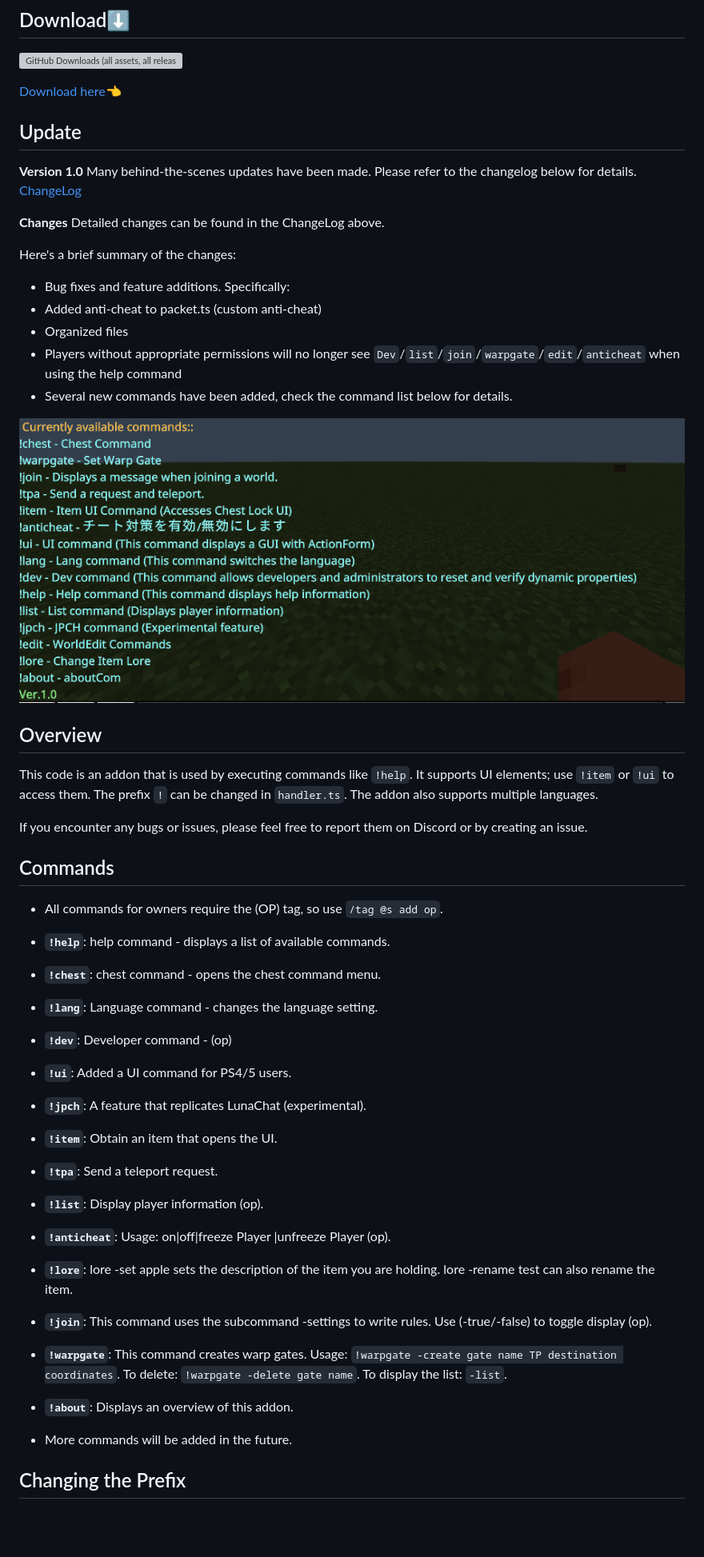
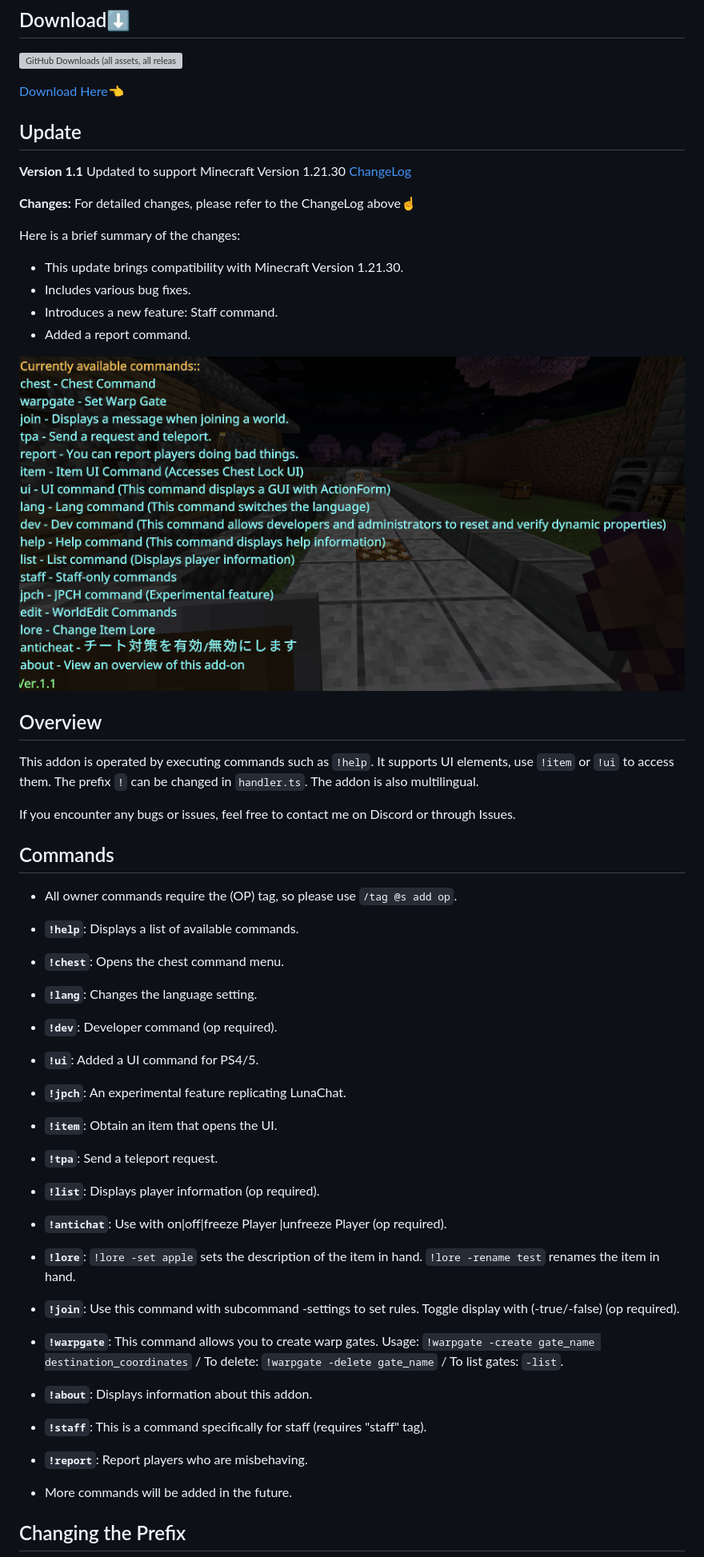
Before and after one commit to gamelist1990/ChestLockAddon, a Markdown page: EN_README.md, the part around the change printed below. Shown: that part at 80% size. GitHub-like rendering; pictures changed too: image/EN,image.png; blank space fills up the shorter version; grey boxes are pictures that could not be loaded.

```diff
--- a/EN_README.md
+++ b/EN_README.md
@@ -5,49 +5,50 @@
 ## Download⬇️
 ![GitHub Downloads (all assets, all releases)](https://img.shields.io/github/downloads/gamelist1990/ChestLockAddon/total?style=flat-square&logo=https%3A%2F%2Fgithub.com%2Fgamelist1990%2FChestLockAddon%2Fblob%2Fmain%2FAllAddon%2Fpack_icon.png%3Fraw%3Dtrue)
 
-[Download here👈](https://github.com/gamelist1990/ChestLockAddon/releases)
+[Download Here👈](https://github.com/gamelist1990/ChestLockAddon/releases)
 
 ## Update
 
-**Version 1.0** Many behind-the-scenes updates have been made. Please refer to the changelog below for details.
-[ChangeLog](https://github.com/gamelist1990/ChestLockAddon/compare/0.9...1.0)
+**Version 1.1** Updated to support Minecraft Version 1.21.30
+[ChangeLog](https://github.com/gamelist1990/ChestLockAddon/compare/1.0...1.1)
 
-**Changes**
-Detailed changes can be found in the ChangeLog above.
+**Changes:**
+For detailed changes, please refer to the ChangeLog above☝
 
-Here's a brief summary of the changes:
+Here is a brief summary of the changes:
 
-- Bug fixes and feature additions. Specifically:
-- Added anti-cheat to packet.ts (custom anti-cheat)
-- Organized files
-- Players without appropriate permissions will no longer see `Dev`/`list`/`join`/`warpgate`/`edit`/`anticheat` when using the help command
-- Several new commands have been added, check the command list below for details.
+- This update brings compatibility with Minecraft Version 1.21.30.
+- Includes various bug fixes.
+- Introduces a new feature: Staff command.
+- Added a report command.
 
 ![alt text](image/EN,image.png)
 
 ## Overview
 
-This code is an addon that is used by executing commands like `!help`. It supports UI elements; use `!item` or `!ui` to access them. The prefix `!` can be changed in `handler.ts`. The addon also supports multiple languages.
+This addon is operated by executing commands such as `!help`. It supports UI elements, use `!item` or `!ui` to access them. The prefix `!` can be changed in `handler.ts`. The addon is also multilingual.
 
-If you encounter any bugs or issues, please feel free to report them on Discord or by creating an issue.
+If you encounter any bugs or issues, feel free to contact me on Discord or through Issues.
 
 ## Commands
 
-* All commands for owners require the (OP) tag, so use `/tag @s add op`.
-* **`!help`**: help command - displays a list of available commands.
-* **`!chest`**: chest command - opens the chest command menu.
-* **`!lang`**: Language command - changes the language setting.
-* **`!dev`**: Developer command - (op)
-* **`!ui`**: Added a UI command for PS4/5 users.
-* **`!jpch`**: A feature that replicates LunaChat (experimental).
-* **`!item`**:  Obtain an item that opens the UI.
-* **`!tpa`**:  Send a teleport request.
-* **`!list`**: Display player information (op).
-* **`!anticheat`**:  Usage: on|off|freeze Player |unfreeze Player (op).
-* **`!lore`**:  lore -set apple sets the description of the item you are holding. lore -rename test can also rename the item.
-* **`!join`**:  This command uses the subcommand -settings to write rules. Use (-true/-false) to toggle display (op).
-* **`!warpgate`**: This command creates warp gates. Usage: `!warpgate -create gate name TP destination coordinates`. To delete: `!warpgate -delete gate name`. To display the list: `-list`.
-* **`!about`**:  Displays an overview of this addon.
+* All owner commands require the (OP) tag, so please use `/tag @s add op`.
+* **`!help`**: Displays a list of available commands.
+* **`!chest`**: Opens the chest command menu.
+* **`!lang`**: Changes the language setting.
+* **`!dev`**: Developer command (op required).
+* **`!ui`**: Added a UI command for PS4/5.
+* **`!jpch`**: An experimental feature replicating LunaChat.
+* **`!item`**: Obtain an item that opens the UI.
+* **`!tpa`**: Send a teleport request.
+* **`!list`**: Displays player information (op required).
+* **`!antichat`**: Use with on|off|freeze Player |unfreeze Player (op required).
+* **`!lore`**:  `!lore -set apple` sets the description of the item in hand.  `!lore -rename test` renames the item in hand.
+* **`!join`**:  Use this command with subcommand -settings to set rules. Toggle display with (-true/-false) (op required).
+* **`!warpgate`**: This command allows you to create warp gates. Usage: `!warpgate -create gate_name destination_coordinates` / To delete: `!warpgate -delete gate_name` / To list gates: `-list`.
+* **`!about`**: Displays information about this addon.
+* **`!staff`**: This is a command specifically for staff (requires "staff" tag).
+* **`!report`**: Report players who are misbehaving.
 
 * More commands will be added in the future.
 
```
Also changed, not shown: other parts of EN_README.md (+8 -8 lines), README.md (+9 -7 lines), image/image.png, 1 other file.
